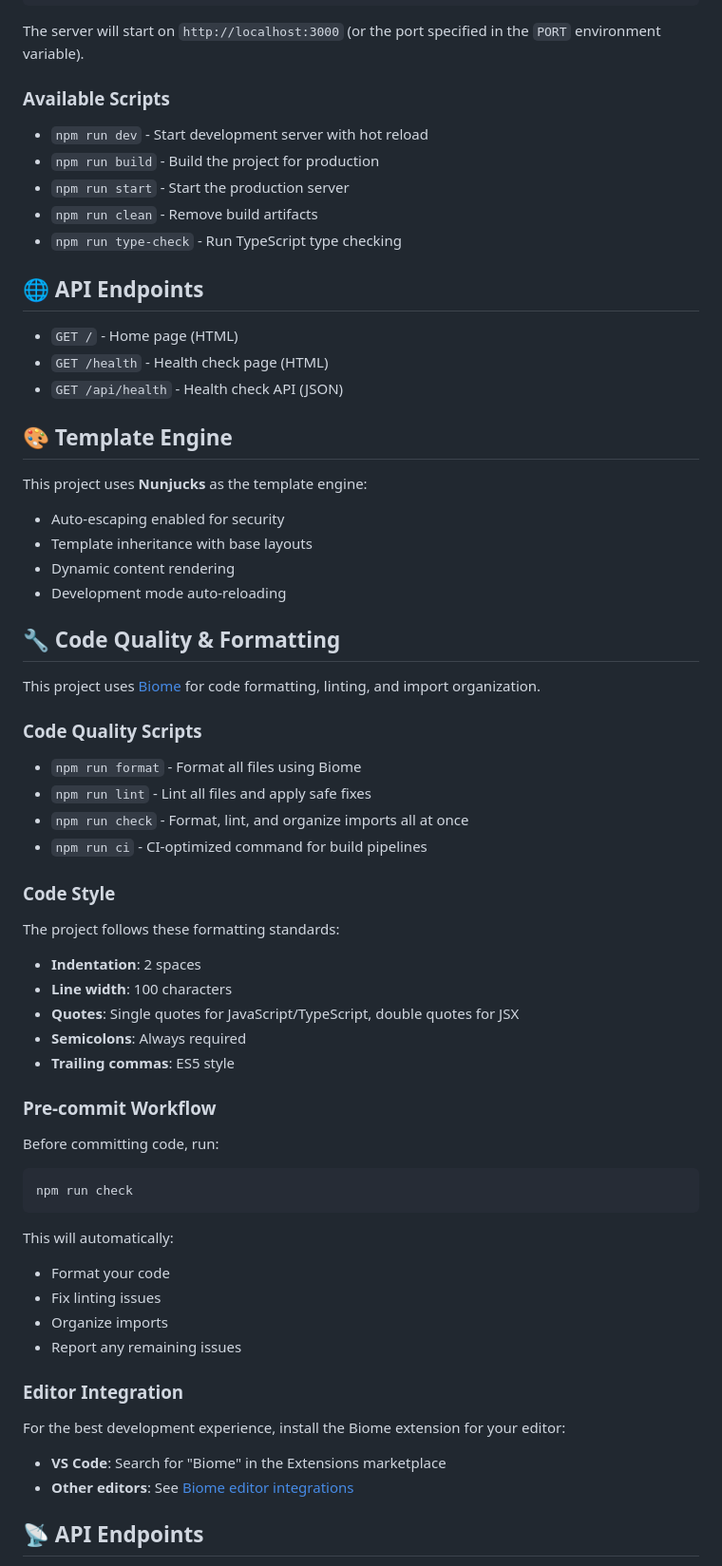
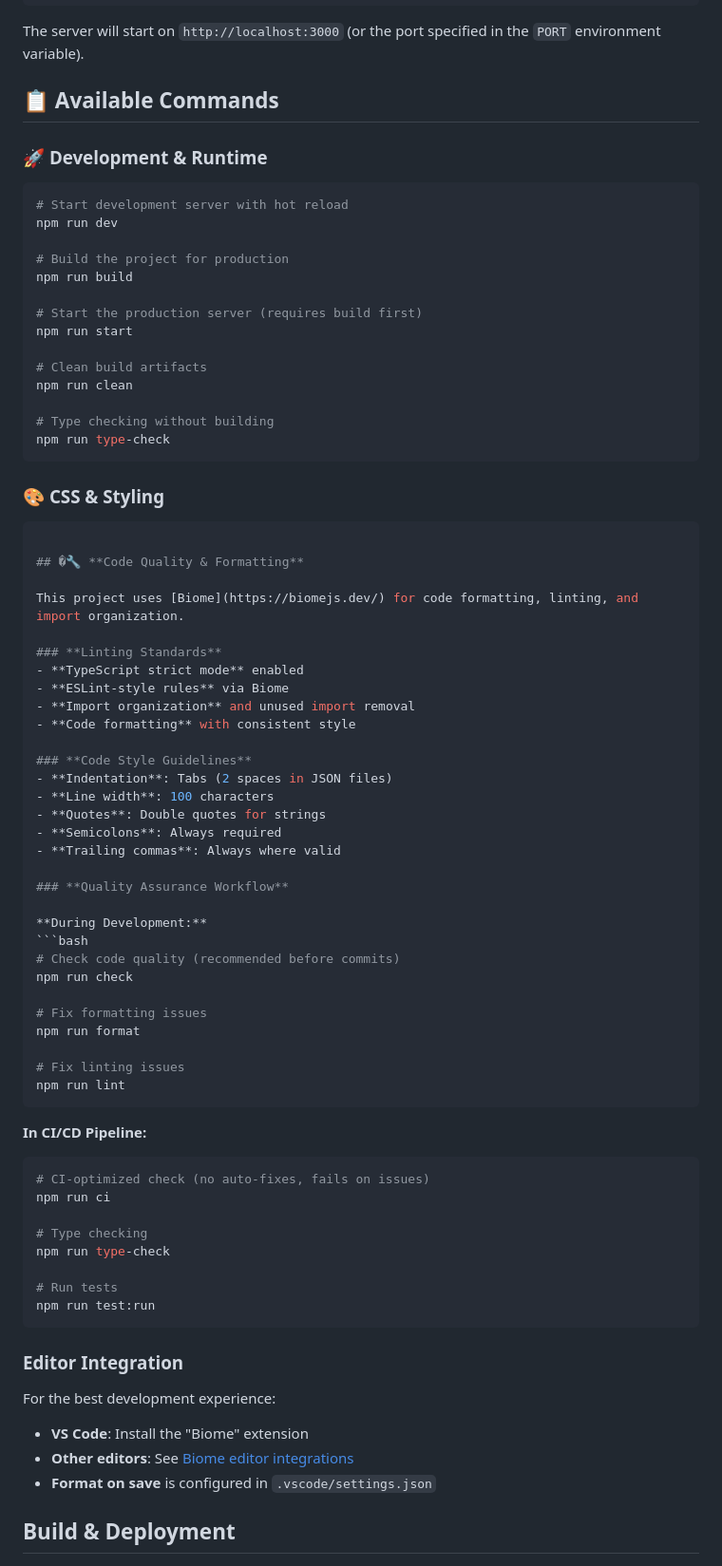
Before and after one commit to ChrisThompsonK/Team3JobApp, a Markdown page: README.md, the part around one of its changes. Shown at 95% size. GitHub-like rendering.

Commit message:
update read me to include info on how to run, build, test, migrate & … (#25)
…lint the API & UI application

````diff
--- a/README.md
+++ b/README.md
@@ -70,67 +70,78 @@ npm run dev
 
 The server will start on `http://localhost:3000` (or the port specified in the `PORT` environment variable).
 
-### Available Scripts
+## 📋 Available Commands
 
-- `npm run dev` - Start development server with hot reload
-- `npm run build` - Build the project for production
-- `npm run start` - Start the production server
-- `npm run clean` - Remove build artifacts
-- `npm run type-check` - Run TypeScript type checking
+### 🚀 **Development & Runtime**
+```bash
+# Start development server with hot reload
+npm run dev
 
-## 🌐 API Endpoints
+# Build the project for production
+npm run build
 
-- `GET /` - Home page (HTML)
-- `GET /health` - Health check page (HTML)
-- `GET /api/health` - Health check API (JSON)
+# Start the production server (requires build first)
+npm run start
 
-## 🎨 Template Engine
+# Clean build artifacts
+npm run clean
 
-This project uses **Nunjucks** as the template engine:
-- Auto-escaping enabled for security
-- Template inheritance with base layouts
-- Dynamic content rendering
-- Development mode auto-reloading
+# Type checking without building
+npm run type-check
+```
 
-## 🔧 Code Quality & Formatting
+### 🎨 **CSS & Styling**
+```bash
+
+## �🔧 **Code Quality & Formatting**
 
 This project uses [Biome](https://biomejs.dev/) for code formatting, linting, and import organization.
 
-### Code Quality Scripts
+### **Linting Standards**
+- **TypeScript strict mode** enabled
+- **ESLint-style rules** via Biome
+- **Import organization** and unused import removal
+- **Code formatting** with consistent style
 
-- `npm run format` - Format all files using Biome
-- `npm run lint` - Lint all files and apply safe fixes
-- `npm run check` - Format, lint, and organize imports all at once
-- `npm run ci` - CI-optimized command for build pipelines
+### **Code Style Guidelines**
+- **Indentation**: Tabs (2 spaces in JSON files)
+- **Line width**: 100 characters
+- **Quotes**: Double quotes for strings
+- **Semicolons**: Always required
+- **Trailing commas**: Always where valid
 
-### Code Style
+### **Quality Assurance Workflow**
 
-The project follows these formatting standards:
-- **Indentation**: 2 spaces
-- **Line width**: 100 characters
-- **Quotes**: Single quotes for JavaScript/TypeScript, double quotes for JSX
-- **Semicolons**: Always required
-- **Trailing commas**: ES5 style
+**During Development:**
+```bash
+# Check code quality (recommended before commits)
+npm run check
 
-### Pre-commit Workflow
+# Fix formatting issues
+npm run format
 
-Before committing code, run:
-
-```bash
-npm run check
+# Fix linting issues
+npm run lint
 ```
 
-This will automatically:
-- Format your code
-- Fix linting issues
-- Organize imports
-- Report any remaining issues
+**In CI/CD Pipeline:**
+```bash
+# CI-optimized check (no auto-fixes, fails on issues)
+npm run ci
 
-### Editor Integration
+# Type checking
+npm run type-check
 
-For the best development experience, install the Biome extension for your editor:
-- **VS Code**: Search for "Biome" in the Extensions marketplace
+# Run tests
+npm run test:run
+```
+
+### **Editor Integration**
+
+For the best development experience:
+- **VS Code**: Install the "Biome" extension
 - **Other editors**: See [Biome editor integrations](https://biomejs.dev/guides/editors/first-party-extensions/)
+- **Format on save** is configured in `.vscode/settings.json`
 
-## 📡 API Endpoints
+## **Build & Deployment**
 
````
Also changed, not shown: other parts of README.md (+167 -13 lines).
